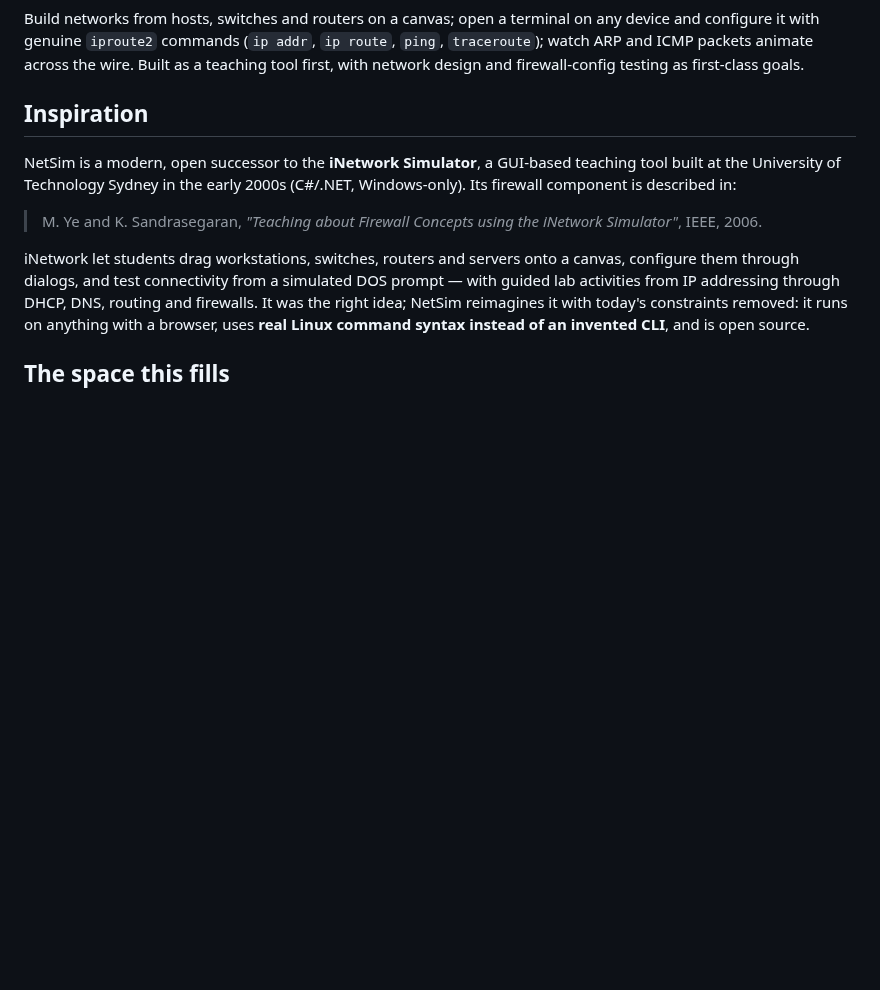
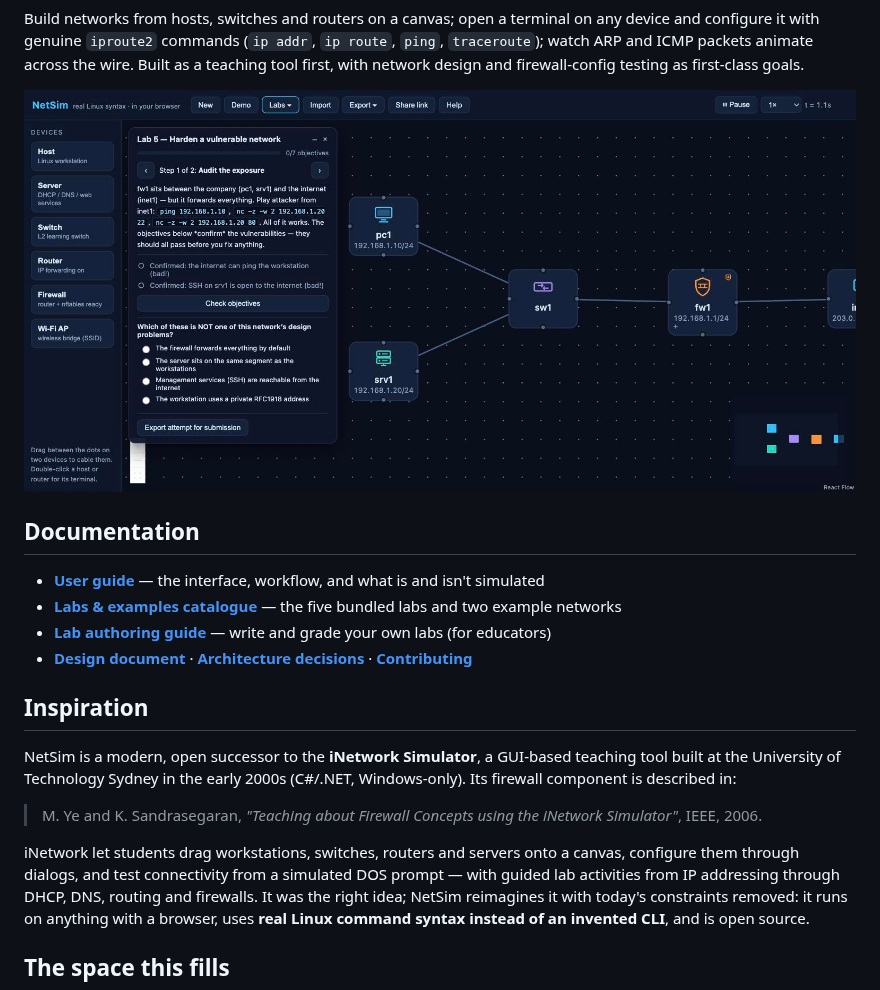
Before and after one commit to FelipeDDD/NetLab-FiSI, a Markdown page: README.md, the part around one of its changes. Rendered like a GitHub page; pictures changed too: docs/img/screenshot.jpg (added); blank space fills up the shorter version.

```diff
--- a/README.md
+++ b/README.md
@@ -7,6 +9,15 @@ Build networks from hosts, switches and routers on a canvas; open a terminal on
 configure it with genuine `iproute2` commands (`ip addr`, `ip route`, `ping`, `traceroute`);
 watch ARP and ICMP packets animate across the wire. Built as a teaching tool first, with network
 design and firewall-config testing as first-class goals.
+
+![NetSim running the "harden a vulnerable network" lab](docs/img/screenshot.jpg)
+
+## Documentation
+
+- **[User guide](docs/USER_GUIDE.md)** — the interface, workflow, and what is and isn't simulated
+- **[Labs & examples catalogue](docs/LABS.md)** — the five bundled labs and two example networks
+- **[Lab authoring guide](docs/LAB_AUTHORING.md)** — write and grade your own labs (for educators)
+- **[Design document](docs/DESIGN.md)** · **[Architecture decisions](docs/adr/)** · **[Contributing](CONTRIBUTING.md)**
 
 ## Inspiration
 
```
Also changed, not shown: other parts of README.md (+2 -0 lines), CONTRIBUTING.md (added, +46 -0 lines), docs/LABS.md (added, +63 -0 lines), docs/LAB_AUTHORING.md (added, +128 -0 lines), docs/USER_GUIDE.md (added, +107 -0 lines), 6 other files.
